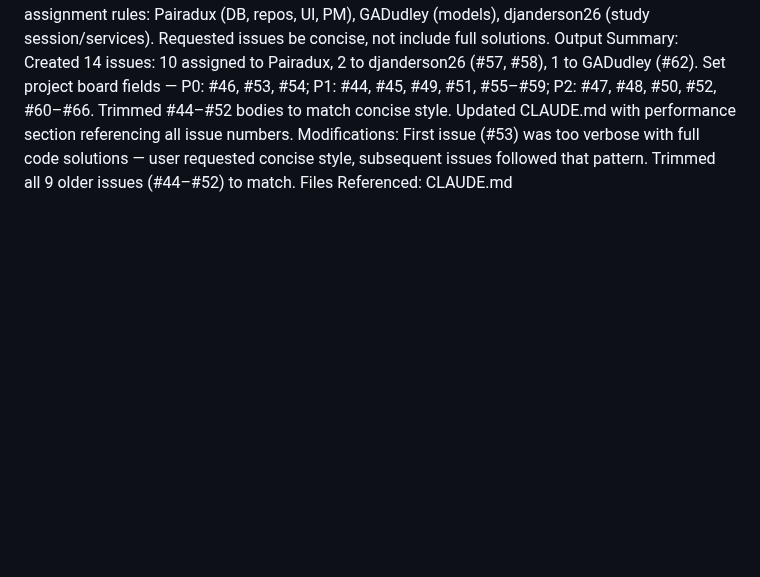
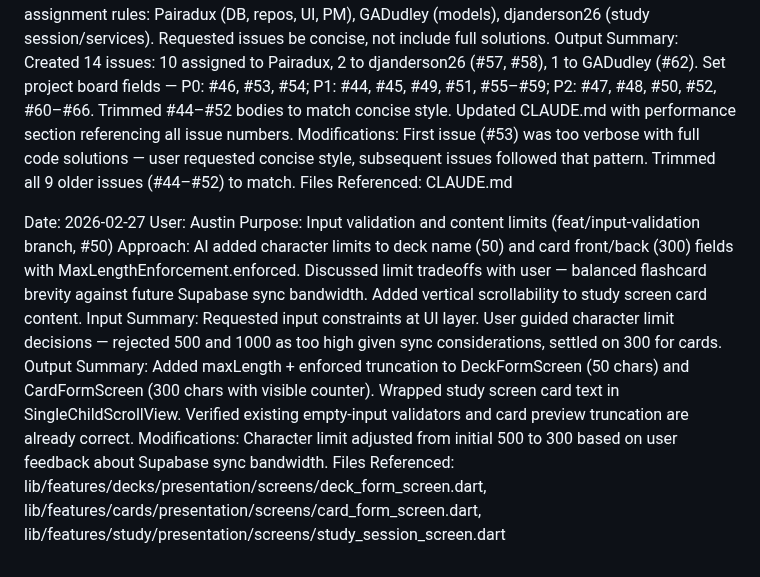
Before and after one commit to Pairadux/lapse, a Markdown page: docs/AI-Usage-Austin.md, the part around the change. Drawn GitHub-style; blank space fills up the shorter version.

Commit message:
docs: log AI usage for input validation session

```diff
--- a/docs/AI-Usage-Austin.md
+++ b/docs/AI-Usage-Austin.md
@@ -169,3 +169,12 @@ Input Summary: Provided team assignment rules: Pairadux (DB, repos, UI, PM), GAD
 Output Summary: Created 14 issues: 10 assigned to Pairadux, 2 to djanderson26 (#57, #58), 1 to GADudley (#62). Set project board fields — P0: #46, #53, #54; P1: #44, #45, #49, #51, #55–#59; P2: #47, #48, #50, #52, #60–#66. Trimmed #44–#52 bodies to match concise style. Updated CLAUDE.md with performance section referencing all issue numbers.
 Modifications: First issue (#53) was too verbose with full code solutions — user requested concise style, subsequent issues followed that pattern. Trimmed all 9 older issues (#44–#52) to match.
 Files Referenced: CLAUDE.md
+
+Date: 2026-02-27
+User: Austin
+Purpose: Input validation and content limits (feat/input-validation branch, #50)
+Approach: AI added character limits to deck name (50) and card front/back (300) fields with MaxLengthEnforcement.enforced. Discussed limit tradeoffs with user — balanced flashcard brevity against future Supabase sync bandwidth. Added vertical scrollability to study screen card content.
+Input Summary: Requested input constraints at UI layer. User guided character limit decisions — rejected 500 and 1000 as too high given sync considerations, settled on 300 for cards.
+Output Summary: Added maxLength + enforced truncation to DeckFormScreen (50 chars) and CardFormScreen (300 chars with visible counter). Wrapped study screen card text in SingleChildScrollView. Verified existing empty-input validators and card preview truncation are already correct.
+Modifications: Character limit adjusted from initial 500 to 300 based on user feedback about Supabase sync bandwidth.
+Files Referenced: lib/features/decks/presentation/screens/deck_form_screen.dart, lib/features/cards/presentation/screens/card_form_screen.dart, lib/features/study/presentation/screens/study_session_screen.dart
```
